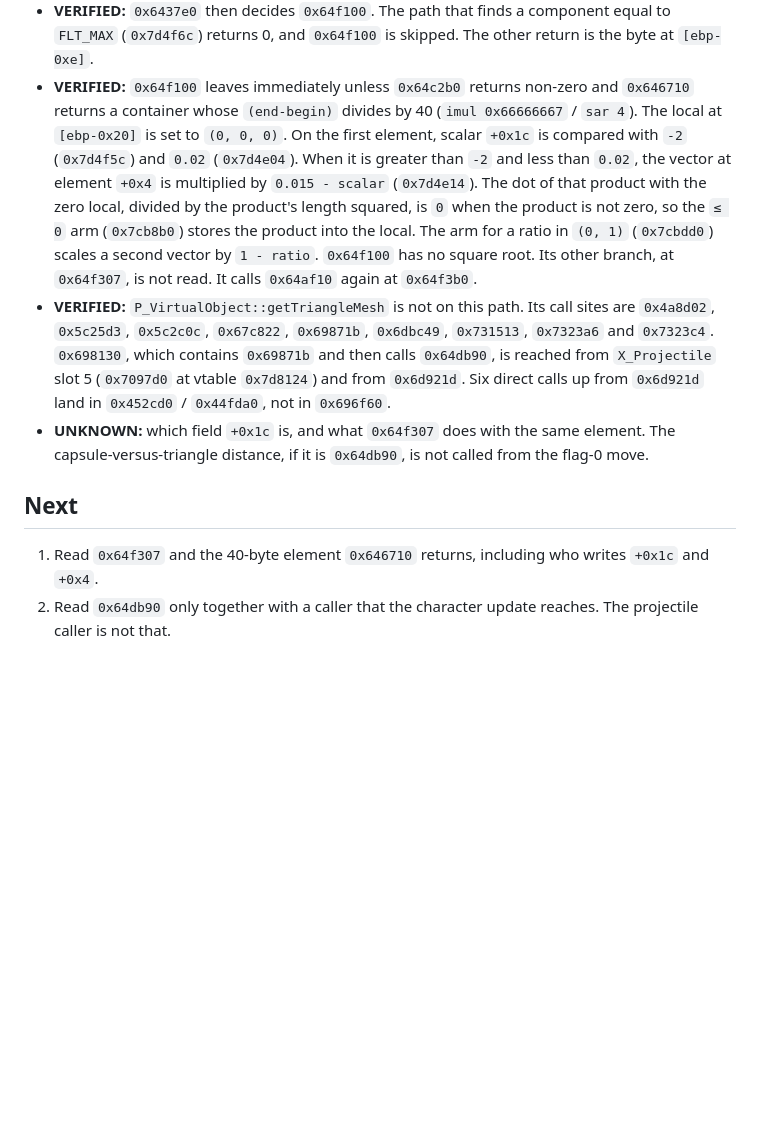
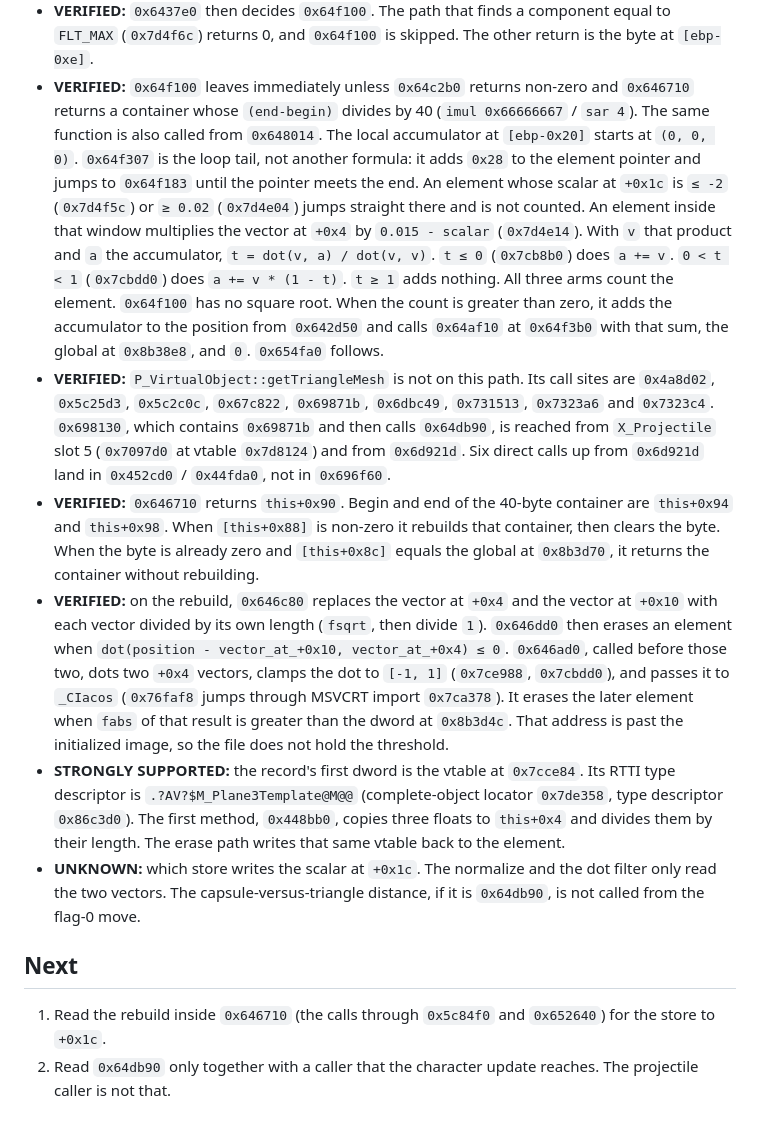
Before and after one commit to giuliozelante/open-max-payne, a Markdown page: docs/rea/2026-11-08-character-collision.md, the part around the change. GitHub-like rendering; blank space fills up the shorter version.

Commit message:
docs: the flag-0 correction is a loop over plane records
0x64f307 advances to the next 40-byte element. Records inside (-2, 0.02) accumulate a scaled vector, and a nonzero count is added to the position.

```diff
--- a/docs/rea/2026-11-08-character-collision.md
+++ b/docs/rea/2026-11-08-character-collision.md
@@ -113,21 +113,36 @@ records what is read so far and where the reading goes next.
 - **VERIFIED:** `0x6437e0` then decides `0x64f100`. The path that finds a component equal to `FLT_MAX` (`0x7d4f6c`)
   returns 0, and `0x64f100` is skipped. The other return is the byte at `[ebp-0xe]`.
 - **VERIFIED:** `0x64f100` leaves immediately unless `0x64c2b0` returns non-zero and `0x646710` returns a container
-  whose `(end-begin)` divides by 40 (`imul 0x66666667` / `sar 4`). The local at `[ebp-0x20]` is set to `(0, 0, 0)`.
-  On the first element, scalar `+0x1c` is compared with `-2` (`0x7d4f5c`) and `0.02` (`0x7d4e04`). When it is
-  greater than `-2` and less than `0.02`, the vector at element `+0x4` is multiplied by `0.015 - scalar`
-  (`0x7d4e14`). The dot of that product with the zero local, divided by the product's length squared, is `0` when
-  the product is not zero, so the `≤ 0` arm (`0x7cb8b0`) stores the product into the local. The arm for a ratio in
-  `(0, 1)` (`0x7cbdd0`) scales a second vector by `1 - ratio`. `0x64f100` has no square root. Its other branch, at
-  `0x64f307`, is not read. It calls `0x64af10` again at `0x64f3b0`.
+  whose `(end-begin)` divides by 40 (`imul 0x66666667` / `sar 4`). The same function is also called from `0x648014`.
+  The local accumulator at `[ebp-0x20]` starts at `(0, 0, 0)`. `0x64f307` is the loop tail, not another formula: it
+  adds `0x28` to the element pointer and jumps to `0x64f183` until the pointer meets the end. An element whose
+  scalar at `+0x1c` is `≤ -2` (`0x7d4f5c`) or `≥ 0.02` (`0x7d4e04`) jumps straight there and is not counted. An
+  element inside that window multiplies the vector at `+0x4` by `0.015 - scalar` (`0x7d4e14`). With `v` that
+  product and `a` the accumulator, `t = dot(v, a) / dot(v, v)`. `t ≤ 0` (`0x7cb8b0`) does `a += v`. `0 < t < 1`
+  (`0x7cbdd0`) does `a += v * (1 - t)`. `t ≥ 1` adds nothing. All three arms count the element. `0x64f100` has no
+  square root. When the count is greater than zero, it adds the accumulator to the position from `0x642d50` and
+  calls `0x64af10` at `0x64f3b0` with that sum, the global at `0x8b38e8`, and `0`. `0x654fa0` follows.
 - **VERIFIED:** `P_VirtualObject::getTriangleMesh` is not on this path. Its call sites are `0x4a8d02`, `0x5c25d3`,
   `0x5c2c0c`, `0x67c822`, `0x69871b`, `0x6dbc49`, `0x731513`, `0x7323a6` and `0x7323c4`. `0x698130`, which contains
   `0x69871b` and then calls `0x64db90`, is reached from `X_Projectile` slot 5 (`0x7097d0` at vtable `0x7d8124`) and
   from `0x6d921d`. Six direct calls up from `0x6d921d` land in `0x452cd0` / `0x44fda0`, not in `0x696f60`.
-- **UNKNOWN:** which field `+0x1c` is, and what `0x64f307` does with the same element. The capsule-versus-triangle
-  distance, if it is `0x64db90`, is not called from the flag-0 move.
+- **VERIFIED:** `0x646710` returns `this+0x90`. Begin and end of the 40-byte container are `this+0x94` and
+  `this+0x98`. When `[this+0x88]` is non-zero it rebuilds that container, then clears the byte. When the byte is
+  already zero and `[this+0x8c]` equals the global at `0x8b3d70`, it returns the container without rebuilding.
+- **VERIFIED:** on the rebuild, `0x646c80` replaces the vector at `+0x4` and the vector at `+0x10` with each vector
+  divided by its own length (`fsqrt`, then divide `1`). `0x646dd0` then erases an element when
+  `dot(position - vector_at_+0x10, vector_at_+0x4) ≤ 0`. `0x646ad0`, called before those two, dots two `+0x4`
+  vectors, clamps the dot to `[-1, 1]` (`0x7ce988`, `0x7cbdd0`), and passes it to `_CIacos` (`0x76faf8` jumps
+  through MSVCRT import `0x7ca378`). It erases the later element when `fabs` of that result is greater than the
+  dword at `0x8b3d4c`. That address is past the initialized image, so the file does not hold the threshold.
+- **STRONGLY SUPPORTED:** the record's first dword is the vtable at `0x7cce84`. Its RTTI type descriptor is
+  `.?AV?$M_Plane3Template@M@@` (complete-object locator `0x7de358`, type descriptor `0x86c3d0`). The first method,
+  `0x448bb0`, copies three floats to `this+0x4` and divides them by their length. The erase path writes that same
+  vtable back to the element.
+- **UNKNOWN:** which store writes the scalar at `+0x1c`. The normalize and the dot filter only read the two vectors.
+  The capsule-versus-triangle distance, if it is `0x64db90`, is not called from the flag-0 move.
 
 ## Next
 
-1. Read `0x64f307` and the 40-byte element `0x646710` returns, including who writes `+0x1c` and `+0x4`.
+1. Read the rebuild inside `0x646710` (the calls through `0x5c84f0` and `0x652640`) for the store to `+0x1c`.
 2. Read `0x64db90` only together with a caller that the character update reaches. The projectile caller is not that.
```
